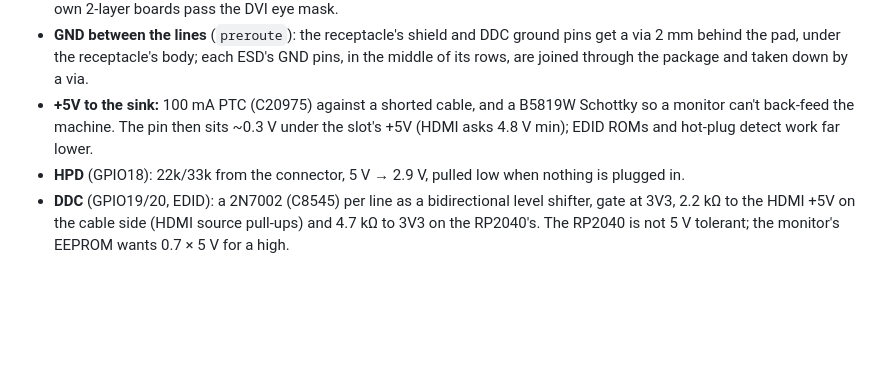
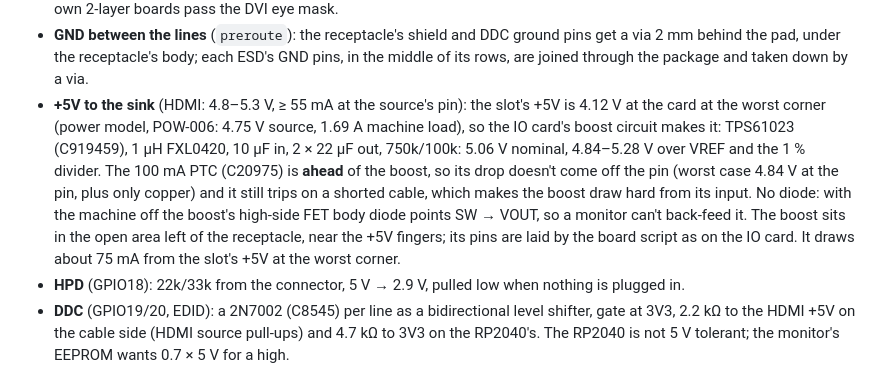
Before and after one commit to depletionmode/cupc8, a Markdown page: hw/boards/README.md, the part around the change. Drawn GitHub-style; blank space fills up the shorter version.

Commit message:
docs: the GPU card's HDMI +5V boost (README, power.md budget row, gpu-protocol.md hardware notes)
Co-Authored-By: Claude Opus 5.5 <noreply@anthropic.com>

```diff
--- a/hw/boards/README.md
+++ b/hw/boards/README.md
@@ -191,10 +191,19 @@ Spec: `doc/hardware/gpu-protocol.md`.
   ground pins get a via 2 mm behind the pad, under the receptacle's body;
   each ESD's GND pins, in the middle of its rows, are joined through the
   package and taken down by a via.
-- **+5V to the sink:** 100 mA PTC (C20975) against a shorted cable, and a
-  B5819W Schottky so a monitor can't back-feed the machine. The pin then sits
-  ~0.3 V under the slot's +5V (HDMI asks 4.8 V min); EDID ROMs and
-  hot-plug detect work far lower.
+- **+5V to the sink** (HDMI: 4.8–5.3 V, ≥ 55 mA at the source's pin): the
+  slot's +5V is 4.12 V at the card at the worst corner (power model,
+  POW-006: 4.75 V source, 1.69 A machine load), so the IO card's boost
+  circuit makes it: TPS61023 (C919459), 1 µH FXL0420, 10 µF in, 2 × 22 µF
+  out, 750k/100k: 5.06 V nominal, 4.84–5.28 V over VREF and the 1 %
+  divider. The 100 mA PTC (C20975) is **ahead** of the boost, so its drop
+  doesn't come off the pin (worst case 4.84 V at the pin, plus only copper)
+  and it still trips on a shorted cable, which makes the boost draw hard
+  from its input. No diode: with the machine off the boost's high-side FET
+  body diode points SW → VOUT, so a monitor can't back-feed it. The boost
+  sits in the open area left of the receptacle, near the +5V fingers; its
+  pins are laid by the board script as on the IO card. It draws about
+  75 mA from the slot's +5V at the worst corner.
 - **HPD** (GPIO18): 22k/33k from the connector, 5 V → 2.9 V, pulled low when
   nothing is plugged in.
 - **DDC** (GPIO19/20, EDID): a 2N7002 (C8545) per line as a bidirectional
```
Also changed, not shown: doc/hardware/gpu-protocol.md (+8 -0 lines), doc/hardware/power.md (+1 -1 lines).
